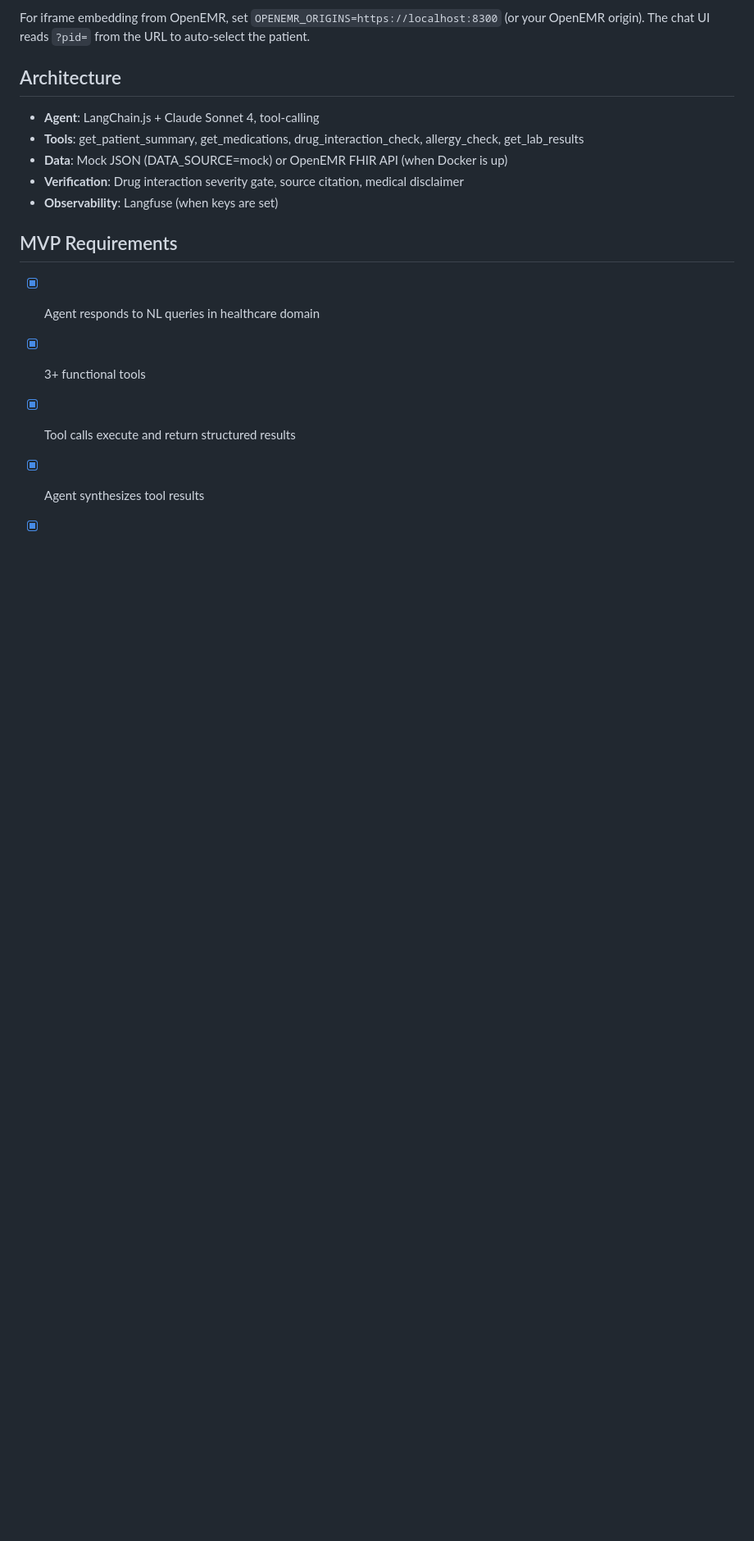
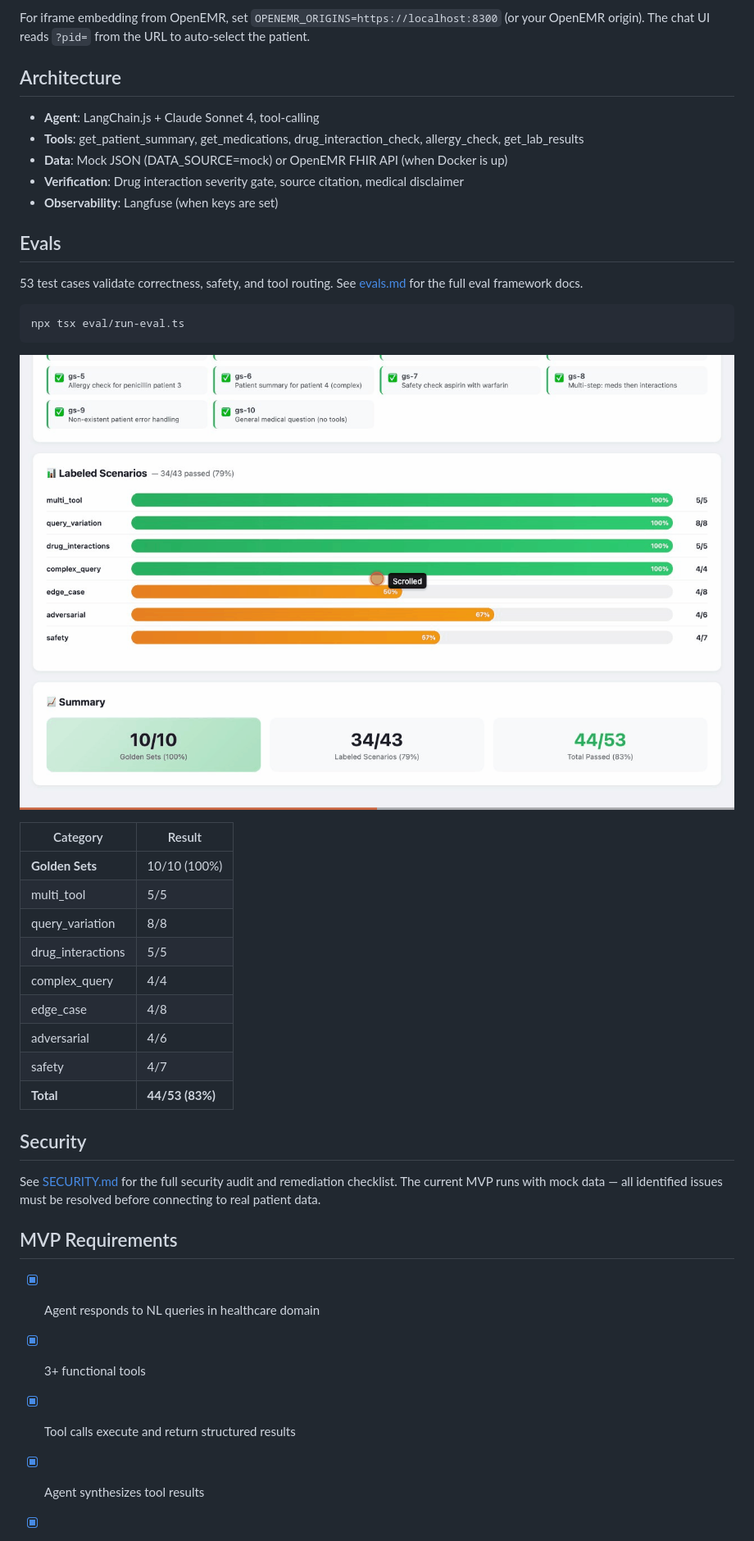
Before and after one commit to robin-raq/agentforge-openemr, a Markdown page: README.md, the part around the change. Shown at 82% size. Drawn GitHub-style; pictures changed too: docs/eval-results.gif (added); blank space fills up the shorter version.

````diff
--- a/README.md
+++ b/README.md
@@ -49,6 +49,32 @@ For iframe embedding from OpenEMR, set `OPENEMR_ORIGINS=https://localhost:8300`
 - **Verification**: Drug interaction severity gate, source citation, medical disclaimer
 - **Observability**: Langfuse (when keys are set)
 
+## Evals
+
+53 test cases validate correctness, safety, and tool routing. See [evals.md](evals.md) for the full eval framework docs.
+
+```bash
+npx tsx eval/run-eval.ts
+```
+
+![Eval Results](docs/eval-results.gif)
+
+| Category | Result |
+|----------|--------|
+| **Golden Sets** | 10/10 (100%) |
+| multi_tool | 5/5 |
+| query_variation | 8/8 |
+| drug_interactions | 5/5 |
+| complex_query | 4/4 |
+| edge_case | 4/8 |
+| adversarial | 4/6 |
+| safety | 4/7 |
+| **Total** | **44/53 (83%)** |
+
+## Security
+
+See [SECURITY.md](SECURITY.md) for the full security audit and remediation checklist. The current MVP runs with mock data — all identified issues must be resolved before connecting to real patient data.
+
 ## MVP Requirements
 
 - [x] Agent responds to NL queries in healthcare domain
````
Also changed, not shown: SECURITY.md (added, +91 -0 lines).
